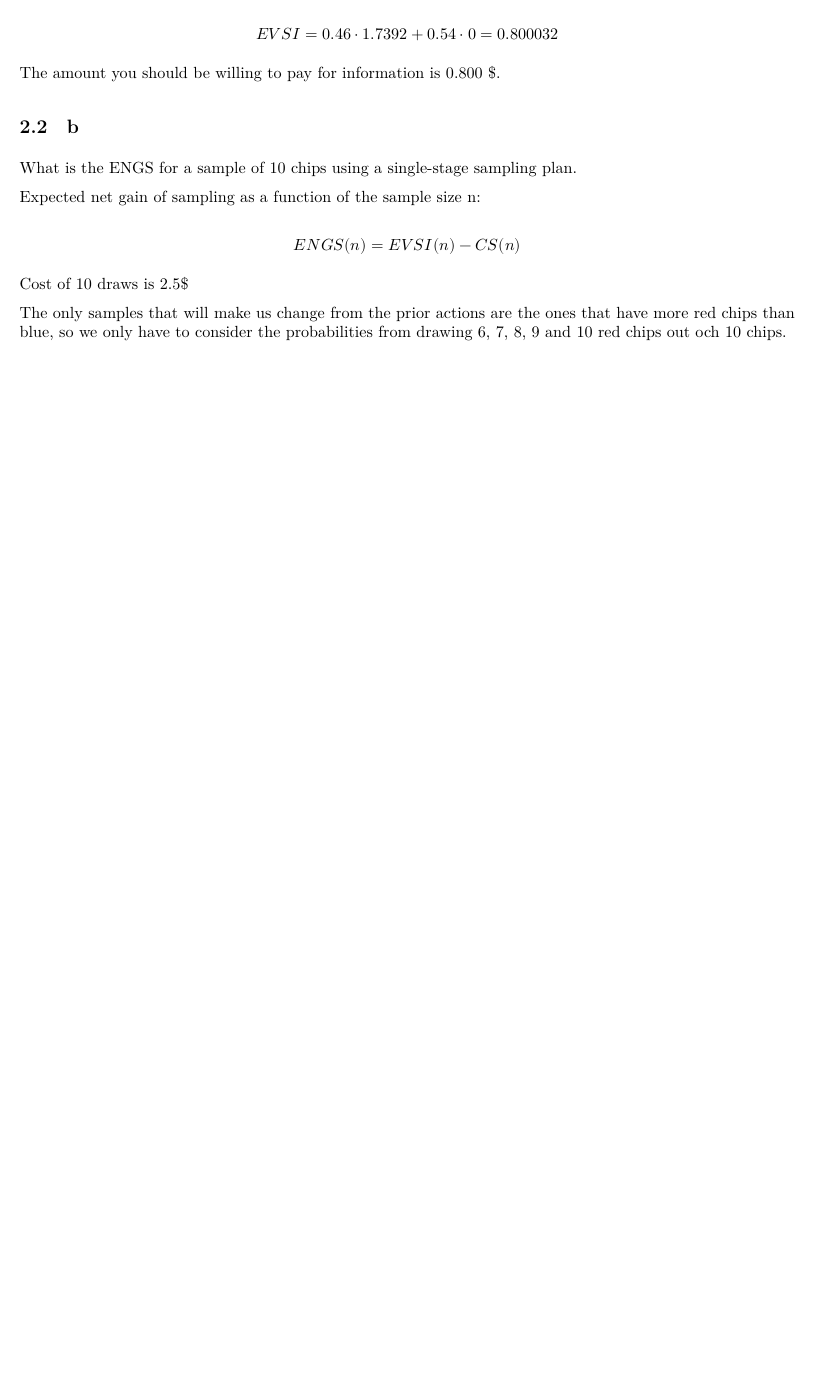
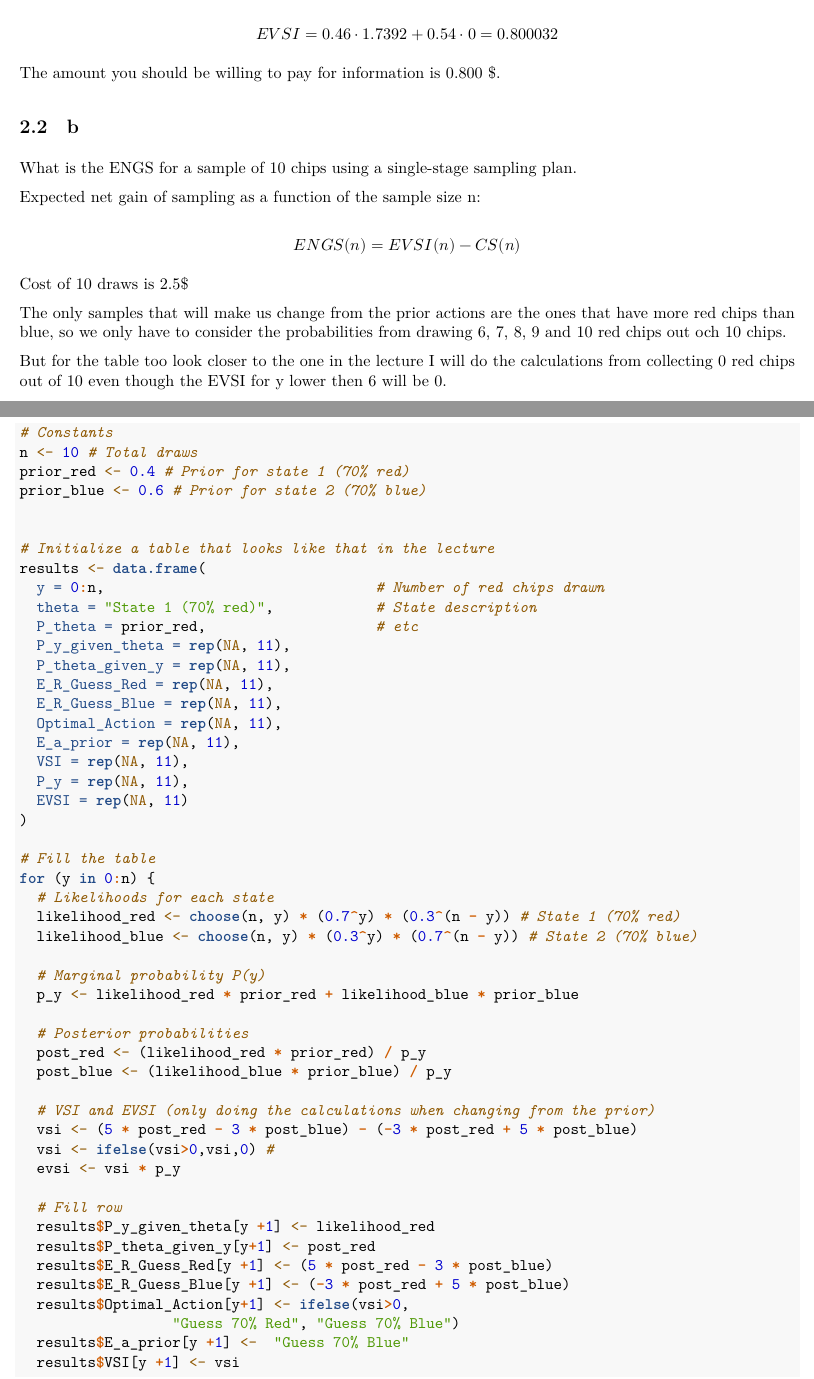
Before and after one commit to Johhed15/Beslutsteori, an R Markdown document (Lab 4/lab4.Rmd): part of page 6 of 6 before the commit and two parts of pages 6 and 7 of 8 after it, the two joined at a grey line, cut so that both start at the same text, the shorter picture padded with empty space. The pictures show the output file Lab 4/lab4.pdf that the author committed with the source.

Commit message:
Finished product

````diff
--- a/Lab 4/lab4.Rmd
+++ b/Lab 4/lab4.Rmd
@@ -285,3 +285,57 @@ $$ENGS(n) = EVSI(n) - CS(n)$$
 Cost of 10 draws is 2.5$
 
 The only samples that will make us change from the prior actions are the ones that have more red chips than blue, so we only have to consider the probabilities from drawing 6, 7, 8, 9 and 10 red chips out och 10 chips.
+
+But for the table too look closer to the one in the lecture I will do the calculations from collecting 0 red chips out of 10 even though the EVSI for y lower then 6 will be 0.
+
+
+```{r}
+# Constants
+n <- 10 # Total draws
+prior_red <- 0.4 # Prior for state 1 (70% red)
+prior_blue <- 0.6 # Prior for state 2 (70% blue)
+
+
+# Initialize a table that looks like that in the lecture
+results <- data.frame(
+  y = 0:n,                                # Number of red chips drawn
+  theta = "State 1 (70% red)",            # State description
+  P_theta = prior_red,                    # etc
+  P_y_given_theta = rep(NA, 11),
+  P_theta_given_y = rep(NA, 11),
+  E_R_Guess_Red = rep(NA, 11),
+  E_R_Guess_Blue = rep(NA, 11),
+  Optimal_Action = rep(NA, 11),
+  E_a_prior = rep(NA, 11),
+  VSI = rep(NA, 11),
+  P_y = rep(NA, 11),
+  EVSI = rep(NA, 11)
+)
+
+# Fill the table
+for (y in 0:n) {
+  # Likelihoods for each state
+  likelihood_red <- choose(n, y) * (0.7^y) * (0.3^(n - y)) # State 1 (70% red)
+  likelihood_blue <- choose(n, y) * (0.3^y) * (0.7^(n - y)) # State 2 (70% blue)
+
+  # Marginal probability P(y)
+  p_y <- likelihood_red * prior_red + likelihood_blue * prior_blue
+
+  # Posterior probabilities
+  post_red <- (likelihood_red * prior_red) / p_y
+  post_blue <- (likelihood_blue * prior_blue) / p_y
+
+  # VSI and EVSI (only doing the calculations when changing from the prior)
+  vsi <- (5 * post_red - 3 * post_blue) - (-3 * post_red + 5 * post_blue)
+  vsi <- ifelse(vsi>0,vsi,0) #
+  evsi <- vsi * p_y
+
+  # Fill row
+  results$P_y_given_theta[y +1] <- likelihood_red
+  results$P_theta_given_y[y+1] <- post_red
+  results$E_R_Guess_Red[y +1] <- (5 * post_red - 3 * post_blue)
+  results$E_R_Guess_Blue[y +1] <- (-3 * post_red + 5 * post_blue)
+  results$Optimal_Action[y+1] <- ifelse(vsi>0,
+                  "Guess 70% Red", "Guess 70% Blue")
+  results$E_a_prior[y +1] <-  "Guess 70% Blue"
+  results$VSI[y +1] <- vsi
````
Also changed, not shown: Lab 4/lab4.pdf, Lab 4/lab4.Rmd (17 more changed lines).
